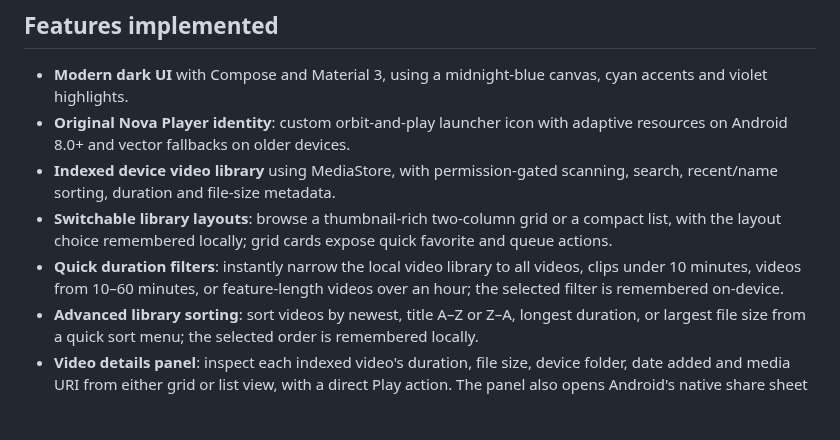
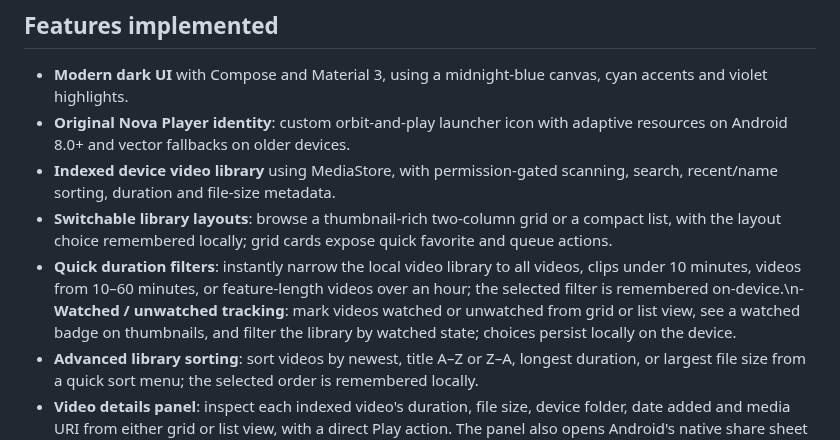
Before and after one commit to Narsing-s/Nova-Player, a Markdown page: README.md, the part around the change. Drawn GitHub-style; blank space fills up the shorter version.

Commit message:
Document watched video tracking

```diff
--- a/README.md
+++ b/README.md
@@ -12,7 +12,7 @@ A modern Android video player built from the ground up with Kotlin, Jetpack Comp
 - **Original Nova Player identity**: custom orbit-and-play launcher icon with adaptive resources on Android 8.0+ and vector fallbacks on older devices.
 - **Indexed device video library** using MediaStore, with permission-gated scanning, search, recent/name sorting, duration and file-size metadata.
 - **Switchable library layouts**: browse a thumbnail-rich two-column grid or a compact list, with the layout choice remembered locally; grid cards expose quick favorite and queue actions.
-- **Quick duration filters**: instantly narrow the local video library to all videos, clips under 10 minutes, videos from 10–60 minutes, or feature-length videos over an hour; the selected filter is remembered on-device.
+- **Quick duration filters**: instantly narrow the local video library to all videos, clips under 10 minutes, videos from 10–60 minutes, or feature-length videos over an hour; the selected filter is remembered on-device.\n- **Watched / unwatched tracking**: mark videos watched or unwatched from grid or list view, see a watched badge on thumbnails, and filter the library by watched state; choices persist locally on the device.
 - **Advanced library sorting**: sort videos by newest, title A–Z or Z–A, longest duration, or largest file size from a quick sort menu; the selected order is remembered locally.
 - **Video details panel**: inspect each indexed video's duration, file size, device folder, date added and media URI from either grid or list view, with a direct Play action. The panel also opens Android's native share sheet so users can send the selected video to compatible apps.
 - **Folder browser** groups indexed videos by device folder and lets you open a folder to filter the Videos library. On Android 10+, it uses MediaStore relative paths; older Android versions show a general device-storage group.
```
